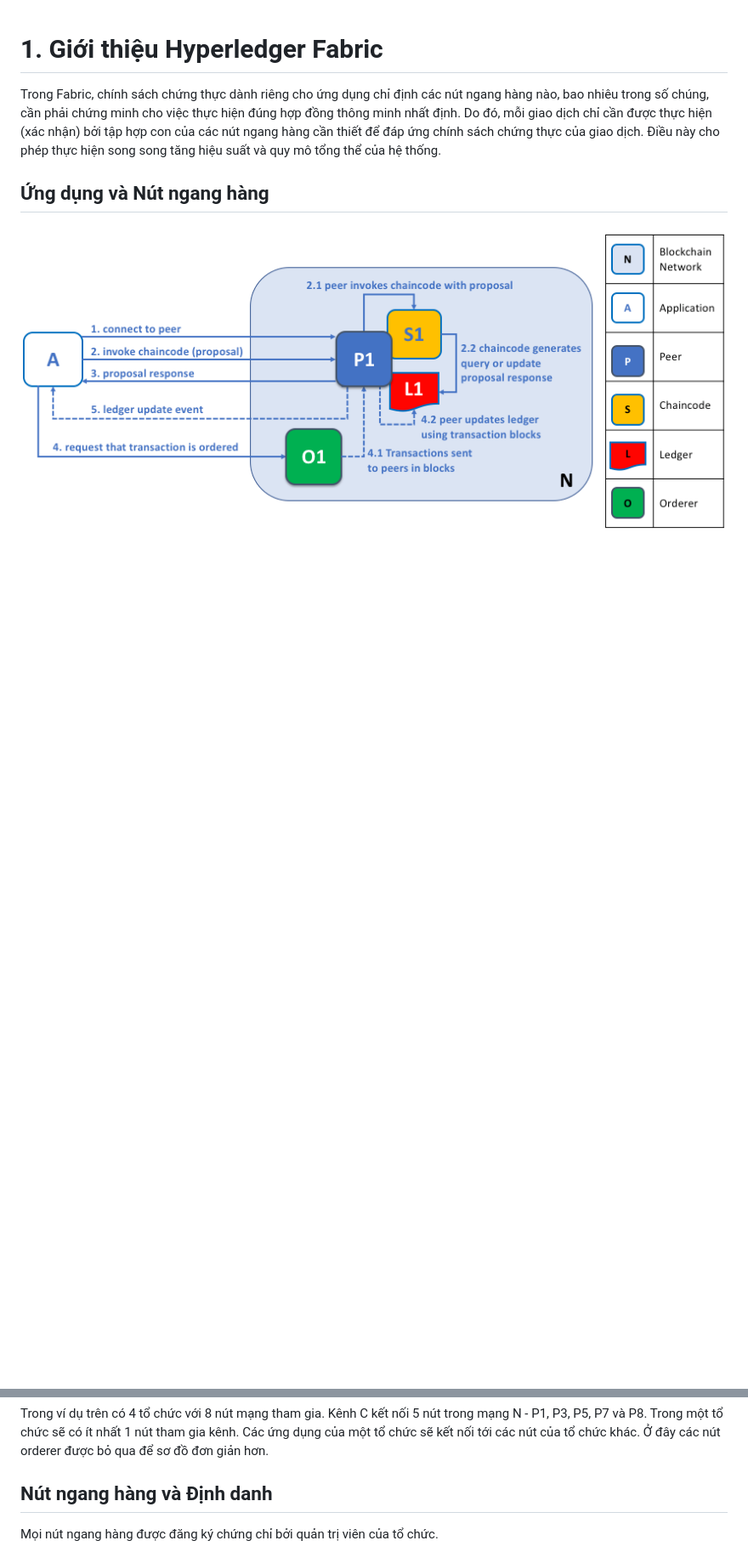
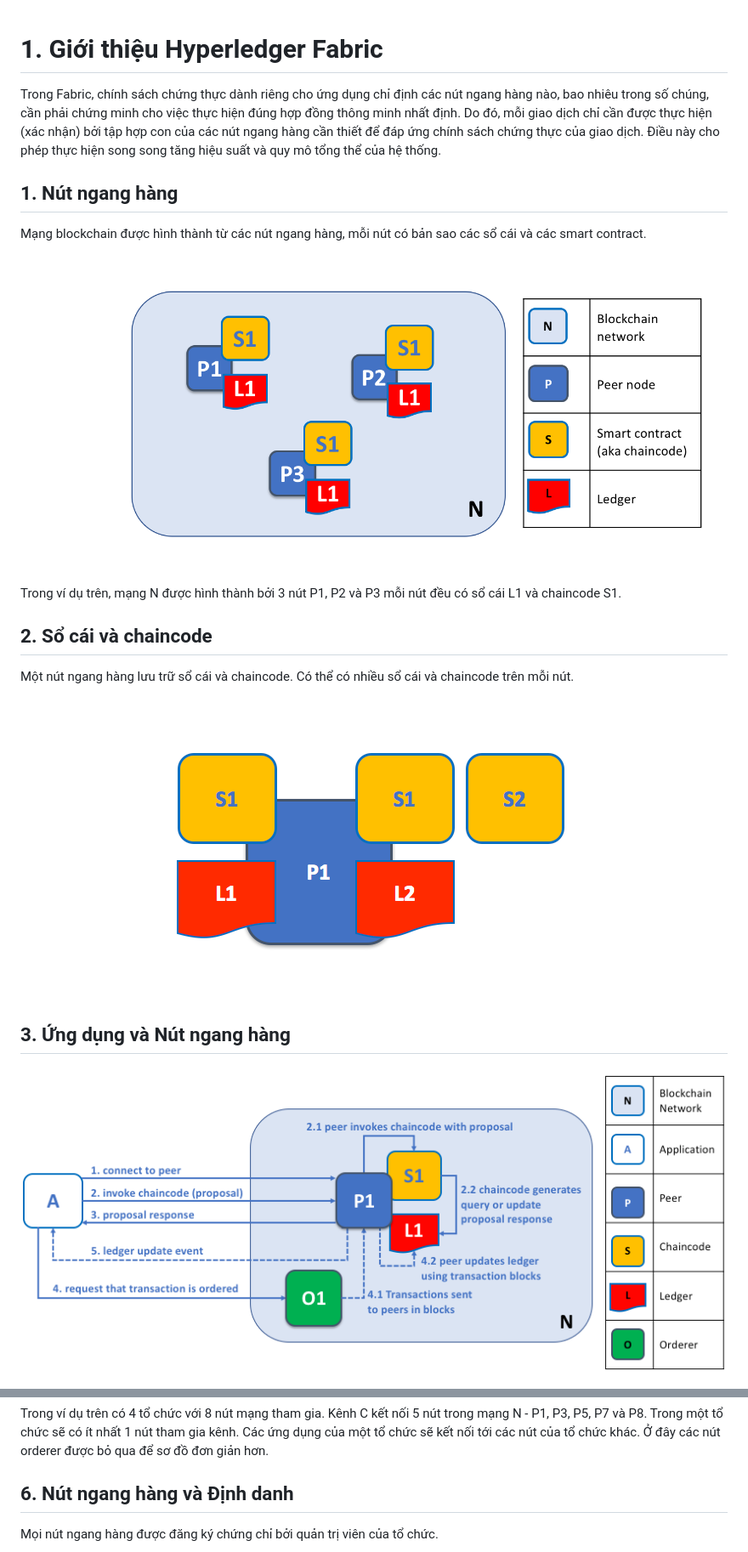
Before and after one commit to lannes/lannes.github.io, a Markdown page: hyperledger/tutorial0-1.md, 2 parts joined by grey strips. Shown at 85% size. Drawn GitHub-style; pictures changed too: hyperledger/images/peers.diagram.1.png (added), hyperledger/images/peers.diagram.3.png (added); blank space fills up the shorter version.

Commit message:
update introduce about hyperledger fabric

```diff
--- a/hyperledger/tutorial0-1.md
+++ b/hyperledger/tutorial0-1.md
@@ -3,7 +3,21 @@
 
 Trong Fabric, chính sách chứng thực dành riêng cho ứng dụng chỉ định các nút ngang hàng nào, bao nhiêu trong số chúng, cần phải chứng minh cho việc thực hiện đúng hợp đồng thông minh nhất định. Do đó, mỗi giao dịch chỉ cần được thực hiện (xác nhận) bởi tập hợp con của các nút ngang hàng cần thiết để đáp ứng chính sách chứng thực của giao dịch. Điều này cho phép thực hiện song song tăng hiệu suất và quy mô tổng thể của hệ thống.
 
-## **Ứng dụng và Nút ngang hàng**
+## **1. Nút ngang hàng**
+
+Mạng blockchain được hình thành từ các nút ngang hàng, mỗi nút có bản sao các sổ cái và các smart contract.
+
+![](./images/peers.diagram.1.png)
+
+Trong ví dụ trên, mạng N được hình thành bởi 3 nút P1, P2 và P3 mỗi nút đều có sổ cái L1 và chaincode S1.
+
+## **2. Sổ cái và chaincode**
+
+Một nút ngang hàng lưu trữ sổ cái và chaincode. Có thể có nhiều sổ cái và chaincode trên mỗi nút.
+
+![](./images/peers.diagram.3.png)
+
+## **3. Ứng dụng và Nút ngang hàng**
 
 ![](./images/peers.diagram.6.png)
 
@@ -25,7 +45,7 @@ Các nút ngang hàng trong một mạng với nhiều tổ chức.
 
 Trong ví dụ trên có 4 tổ chức với 8 nút mạng tham gia. Kênh C kết nối 5 nút trong mạng N - P1, P3, P5, P7 và P8. Trong một tổ chức sẽ có ít nhất 1 nút tham gia kênh. Các ứng dụng của một tổ chức sẽ kết nối tới các nút của tổ chức khác. Ở đây các nút orderer được bỏ qua để sơ đồ đơn giản hơn.
 
-## **Nút ngang hàng và Định danh**
+## **6. Nút ngang hàng và Định danh**
 
 Mọi nút ngang hàng được đăng ký chứng chỉ bởi quản trị viên của tổ chức.
 
```
Also changed, not shown: other parts of hyperledger/tutorial0-1.md (+34 -2 lines), hyperledger/images/peers.diagram.10.png (added), hyperledger/images/peers.diagram.11.png (added), hyperledger/images/peers.diagram.12.png (added), hyperledger/images/peers.diagram.5.png (added).
